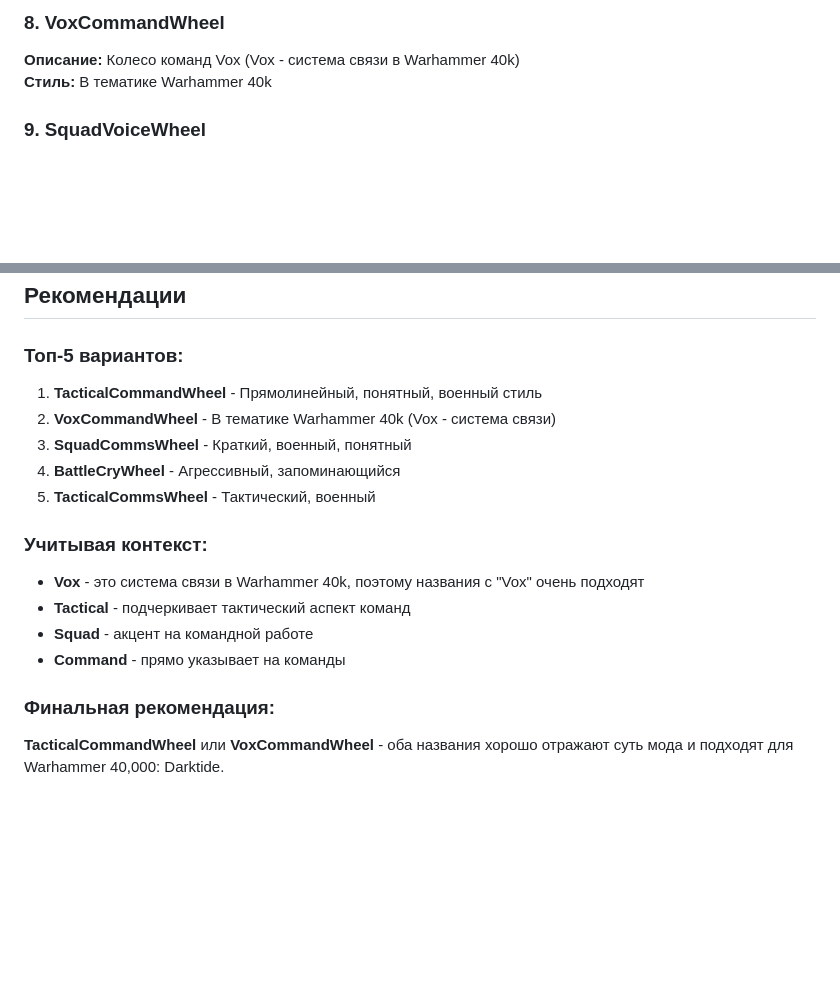
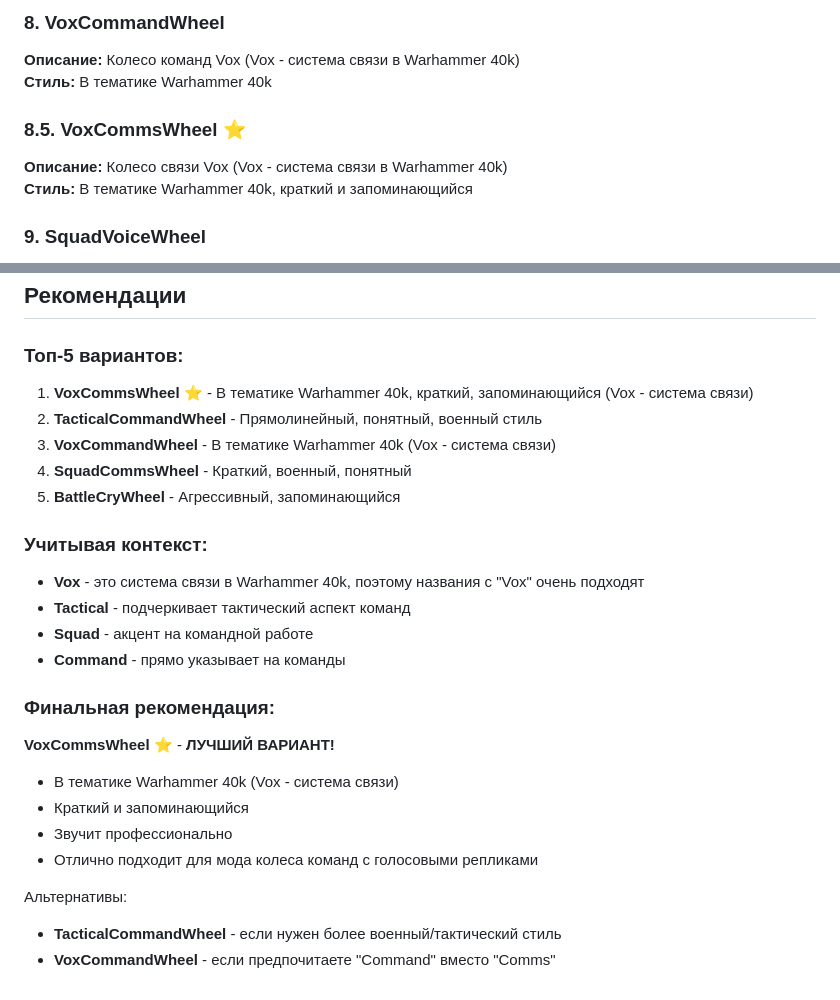
Before and after one commit to rrmllnv/darktide-mods, a Markdown page: docs/TacticalCommanWheel/MOD_NAME_SUGGESTIONS.md, 2 parts joined by grey strips. GitHub-like rendering; blank space fills up the shorter version.

```diff
--- a/docs/TacticalCommanWheel/MOD_NAME_SUGGESTIONS.md
+++ b/docs/TacticalCommanWheel/MOD_NAME_SUGGESTIONS.md
@@ -35,6 +35,10 @@
 ### 8. VoxCommandWheel
 **Описание:** Колесо команд Vox (Vox - система связи в Warhammer 40k)
 **Стиль:** В тематике Warhammer 40k
+
+### 8.5. VoxCommsWheel ⭐
+**Описание:** Колесо связи Vox (Vox - система связи в Warhammer 40k)
+**Стиль:** В тематике Warhammer 40k, краткий и запоминающийся
 
 ### 9. SquadVoiceWheel
 **Описание:** Голосовое колесо отряда
@@ -90,11 +94,11 @@
 
 ### Топ-5 вариантов:
 
-1. **TacticalCommandWheel** - Прямолинейный, понятный, военный стиль
-2. **VoxCommandWheel** - В тематике Warhammer 40k (Vox - система связи)
-3. **SquadCommsWheel** - Краткий, военный, понятный
-4. **BattleCryWheel** - Агрессивный, запоминающийся
-5. **TacticalCommsWheel** - Тактический, военный
+1. **VoxCommsWheel** ⭐ - В тематике Warhammer 40k, краткий, запоминающийся (Vox - система связи)
+2. **TacticalCommandWheel** - Прямолинейный, понятный, военный стиль
+3. **VoxCommandWheel** - В тематике Warhammer 40k (Vox - система связи)
+4. **SquadCommsWheel** - Краткий, военный, понятный
+5. **BattleCryWheel** - Агрессивный, запоминающийся
 
 ### Учитывая контекст:
 
@@ -105,4 +109,12 @@
 
 ### Финальная рекомендация:
 
-**TacticalCommandWheel** или **VoxCommandWheel** - оба названия хорошо отражают суть мода и подходят для Warhammer 40,000: Darktide.
+**VoxCommsWheel** ⭐ - **ЛУЧШИЙ ВАРИАНТ!**
+- В тематике Warhammer 40k (Vox - система связи)
+- Краткий и запоминающийся
+- Звучит профессионально
+- Отлично подходит для мода колеса команд с голосовыми репликами
+
+Альтернативы:
+- **TacticalCommandWheel** - если нужен более военный/тактический стиль
+- **VoxCommandWheel** - если предпочитаете "Command" вместо "Comms"
```
Also changed, not shown: docs/TacticalCommanWheel/VOXCOMMSWHEEL_LEGEND.md (added, +161 -0 lines).
